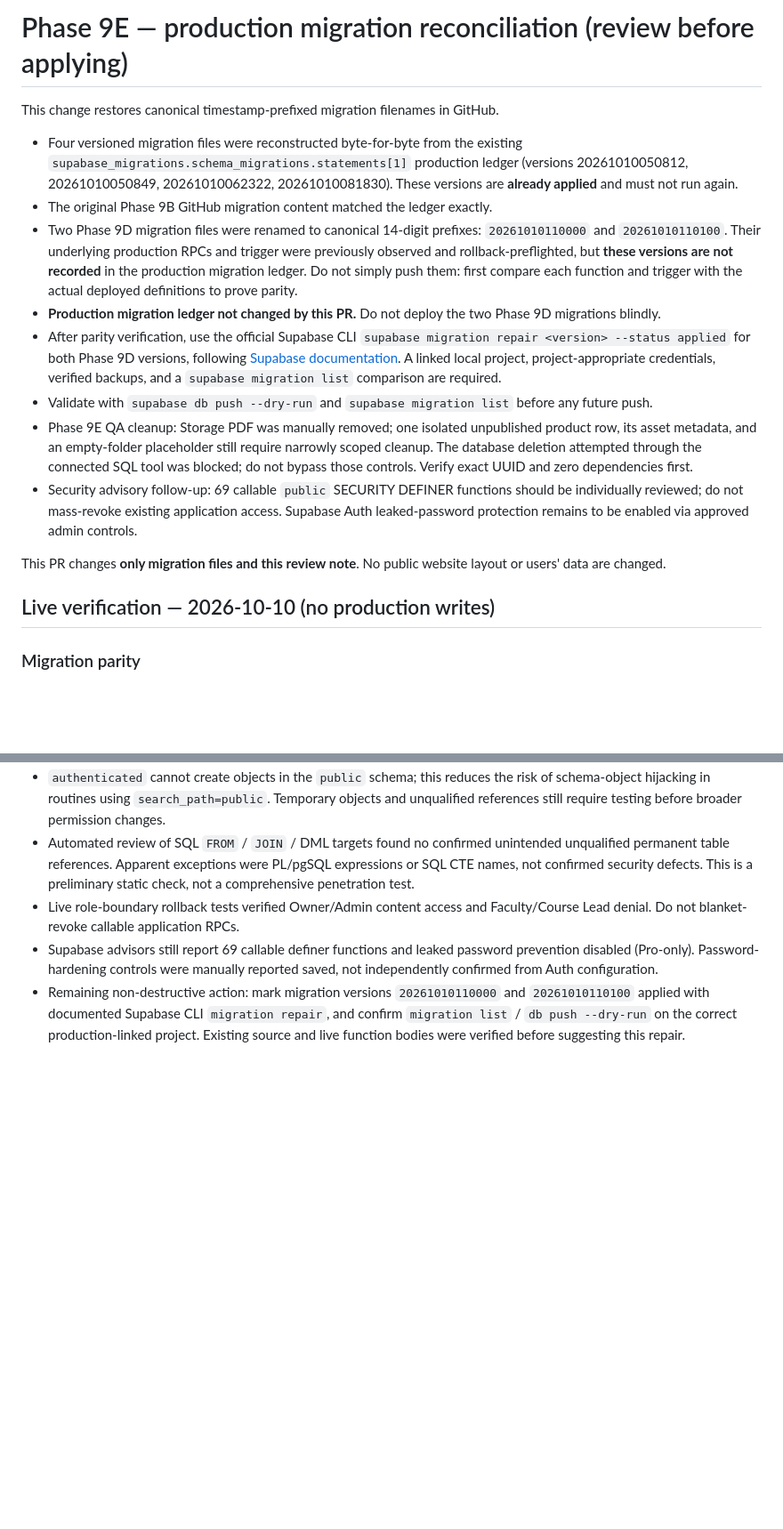
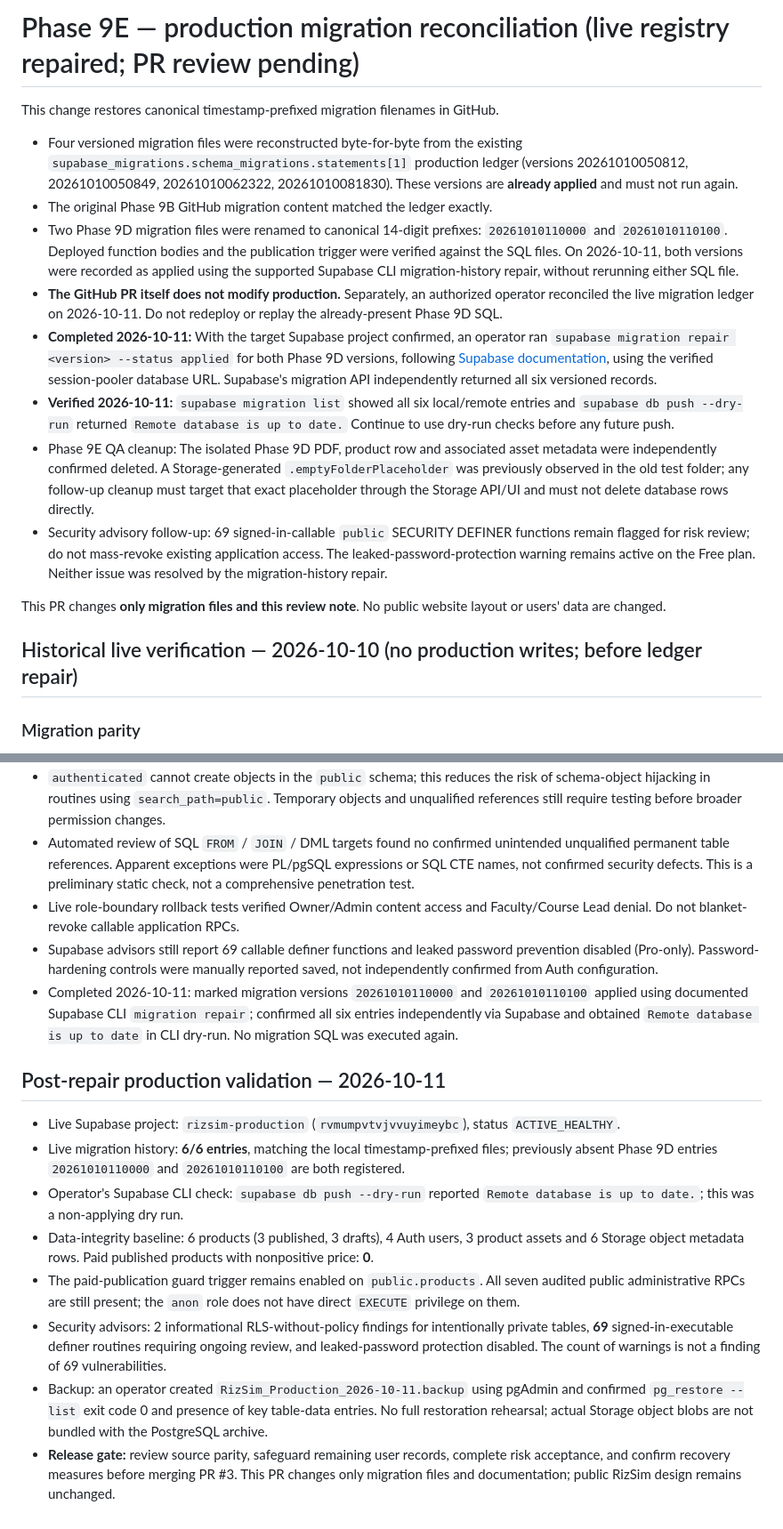
Before and after one commit to rizsimulation/rizsim-website, a Markdown page: supabase/PHASE9E_RECONCILIATION.md, 2 parts joined by grey strips. Shown at 89% size. GitHub-like rendering; blank space fills up the shorter version.

Commit message:
docs(phase9e): record verified production migration repair and dry-run results

```diff
--- a/supabase/PHASE9E_RECONCILIATION.md
+++ b/supabase/PHASE9E_RECONCILIATION.md
@@ -1,20 +1,20 @@
-# Phase 9E — production migration reconciliation (review before applying)
+# Phase 9E — production migration reconciliation (live registry repaired; PR review pending)
 
 This change restores canonical timestamp-prefixed migration filenames in GitHub.
 
 - Four versioned migration files were reconstructed byte-for-byte from the existing `supabase_migrations.schema_migrations.statements[1]` production ledger (versions 20261010050812, 20261010050849, 20261010062322, 20261010081830). These versions are **already applied** and must not run again.
 - The original Phase 9B GitHub migration content matched the ledger exactly.
-- Two Phase 9D migration files were renamed to canonical 14-digit prefixes: `20261010110000` and `20261010110100`. Their underlying production RPCs and trigger were previously observed and rollback-preflighted, but **these versions are not recorded** in the production migration ledger. Do not simply push them: first compare each function and trigger with the actual deployed definitions to prove parity.
-- **Production migration ledger not changed by this PR.** Do not deploy the two Phase 9D migrations blindly.
-- After parity verification, use the official Supabase CLI `supabase migration repair <version> --status applied` for both Phase 9D versions, following [Supabase documentation](https://supabase.com/docs/reference/cli/supabase-migration-repair). A linked local project, project-appropriate credentials, verified backups, and a `supabase migration list` comparison are required.
-- Validate with `supabase db push --dry-run` and `supabase migration list` before any future push.
-- Phase 9E QA cleanup: Storage PDF was manually removed; one isolated unpublished product row, its asset metadata, and an empty-folder placeholder still require narrowly scoped cleanup. The database deletion attempted through the connected SQL tool was blocked; do not bypass those controls. Verify exact UUID and zero dependencies first.
-- Security advisory follow-up: 69 callable `public` SECURITY DEFINER functions should be individually reviewed; do not mass-revoke existing application access. Supabase Auth leaked-password protection remains to be enabled via approved admin controls.
+- Two Phase 9D migration files were renamed to canonical 14-digit prefixes: `20261010110000` and `20261010110100`. Deployed function bodies and the publication trigger were verified against the SQL files. On 2026-10-11, both versions were recorded as applied using the supported Supabase CLI migration-history repair, without rerunning either SQL file.
+- **The GitHub PR itself does not modify production.** Separately, an authorized operator reconciled the live migration ledger on 2026-10-11. Do not redeploy or replay the already-present Phase 9D SQL.
+- **Completed 2026-10-11:** With the target Supabase project confirmed, an operator ran `supabase migration repair <version> --status applied` for both Phase 9D versions, following [Supabase documentation](https://supabase.com/docs/reference/cli/supabase-migration-repair), using the verified session-pooler database URL. Supabase's migration API independently returned all six versioned records.
+- **Verified 2026-10-11:** `supabase migration list` showed all six local/remote entries and `supabase db push --dry-run` returned `Remote database is up to date.` Continue to use dry-run checks before any future push.
+- Phase 9E QA cleanup: The isolated Phase 9D PDF, product row and associated asset metadata were independently confirmed deleted. A Storage-generated `.emptyFolderPlaceholder` was previously observed in the old test folder; any follow-up cleanup must target that exact placeholder through the Storage API/UI and must not delete database rows directly.
+- Security advisory follow-up: 69 signed-in-callable `public` SECURITY DEFINER functions remain flagged for risk review; do not mass-revoke existing application access. The leaked-password-protection warning remains active on the Free plan. Neither issue was resolved by the migration-history repair.
 
 This PR changes **only migration files and this review note**. No public website layout or users' data are changed.
 
 
-## Live verification — 2026-10-10 (no production writes)
+## Historical live verification — 2026-10-10 (no production writes; before ledger repair)
 
 ### Migration parity
 - **4/4 existing migration records**: exact byte-for-byte match with their restored, 14-digit versioned GitHub SQL files, including the Phase 9B production migration.
@@ -60,4 +60,16 @@ These commands **only mark the two previously deployed Phase 9D migrations as ap
 - Automated review of SQL `FROM` / `JOIN` / DML targets found no confirmed unintended unqualified permanent table references. Apparent exceptions were PL/pgSQL expressions or SQL CTE names, not confirmed security defects. This is a preliminary static check, not a comprehensive penetration test.
 - Live role-boundary rollback tests verified Owner/Admin content access and Faculty/Course Lead denial. Do not blanket-revoke callable application RPCs.
 - Supabase advisors still report 69 callable definer functions and leaked password prevention disabled (Pro-only). Password-hardening controls were manually reported saved, not independently confirmed from Auth configuration.
-- Remaining non-destructive action: mark migration versions `20261010110000` and `20261010110100` applied with documented Supabase CLI `migration repair`, and confirm `migration list` / `db push --dry-run` on the correct production-linked project. Existing source and live function bodies were verified before suggesting this repair.
+- Completed 2026-10-11: marked migration versions `20261010110000` and `20261010110100` applied using documented Supabase CLI `migration repair`; confirmed all six entries independently via Supabase and obtained `Remote database is up to date` in CLI dry-run. No migration SQL was executed again.
+
+
+## Post-repair production validation — 2026-10-11
+
+- Live Supabase project: `rizsim-production` (`rvmumpvtvjvvuyimeybc`), status `ACTIVE_HEALTHY`.
+- Live migration history: **6/6 entries**, matching the local timestamp-prefixed files; previously absent Phase 9D entries `20261010110000` and `20261010110100` are both registered.
+- Operator's Supabase CLI check: `supabase db push --dry-run` reported `Remote database is up to date.`; this was a non-applying dry run.
+- Data-integrity baseline: 6 products (3 published, 3 drafts), 4 Auth users, 3 product assets and 6 Storage object metadata rows. Paid published products with nonpositive price: **0**.
+- The paid-publication guard trigger remains enabled on `public.products`. All seven audited public administrative RPCs are still present; the `anon` role does not have direct `EXECUTE` privilege on them.
+- Security advisors: 2 informational RLS-without-policy findings for intentionally private tables, **69** signed-in-executable definer routines requiring ongoing review, and leaked-password protection disabled. The count of warnings is not a finding of 69 vulnerabilities.
+- Backup: an operator created `RizSim_Production_2026-10-11.backup` using pgAdmin and confirmed `pg_restore --list` exit code 0 and presence of key table-data entries. No full restoration rehearsal; actual Storage object blobs are not bundled with the PostgreSQL archive.
+- **Release gate:** review source parity, safeguard remaining user records, complete risk acceptance, and confirm recovery measures before merging PR #3. This PR changes only migration files and documentation; public RizSim design remains unchanged.
```
Also changed, not shown: other parts of supabase/PHASE9E_RECONCILIATION.md (+3 -3 lines).
